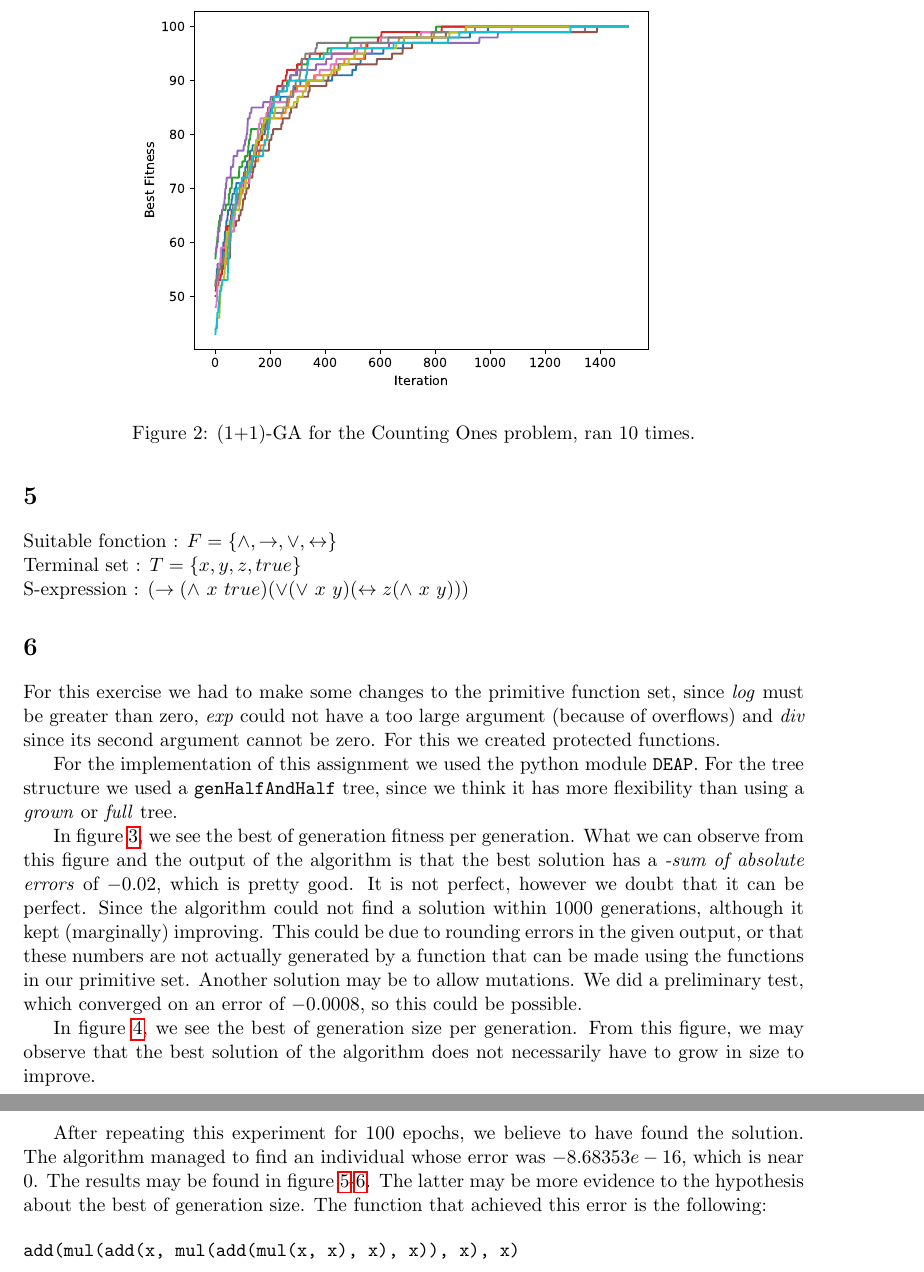
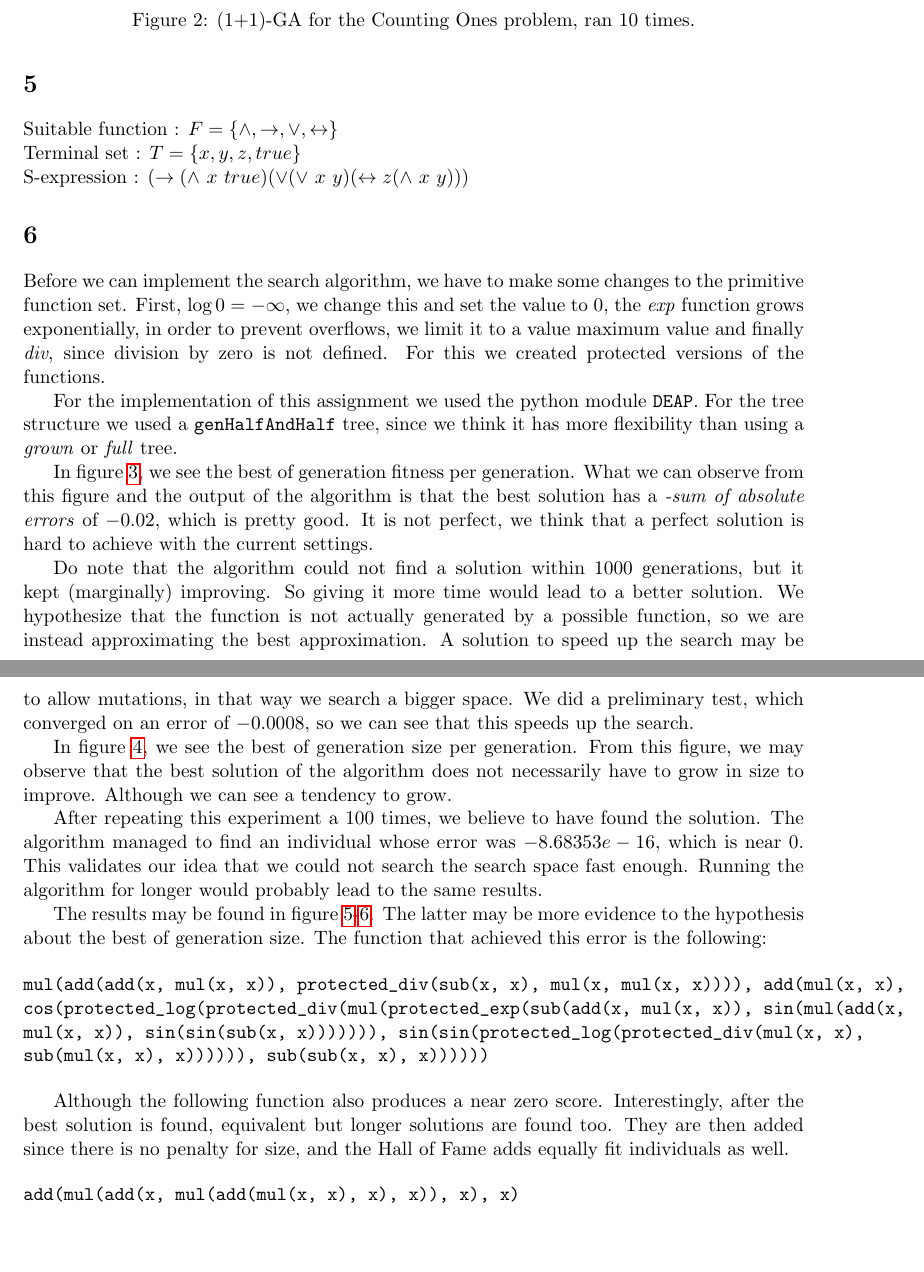
Before and after one commit to Joostb/NaturalComputing, a LaTeX problem sheet (assignment1/TeX/answers.tex): two parts of pages 3 and 4 of 4 before the commit and two parts of pages 3 and 4 of 5 after it, joined at a grey line, cut at the place of the change, the shorter picture padded with empty space. Compiled offline with pdfLaTeX.

```diff
--- a/assignment1/TeX/answers.tex
+++ b/assignment1/TeX/answers.tex
@@ -10,6 +10,7 @@
 \usepackage{float}
 \usepackage{multicol}
 \usepackage{hyperref}
+\epstopdfsetup{outdir=./images/}
 
 \title{Natural Computing, Assignment 1}
 \author{Pauline Lauron - sXXXXXXX \and Dennis Verheijden - s4455770 \and Joost Besseling - sXXXXXXX}
@@ -88,24 +89,41 @@
 \end{figure}
 
 \section{}
-Suitable fonction : $F = \{\wedge,\rightarrow, \vee,\leftrightarrow \}$
+Suitable function : $F = \{\wedge,\rightarrow, \vee,\leftrightarrow \}$
 \newline Terminal set : $T = \{x,y,z,true\}$
 \newline S-expression : $ (\rightarrow (\land\ x\ true)(\lor (\lor\ x\ y)(\leftrightarrow z(\land\ x\ y))) $
 
 \section{}
-For this exercise we had to make some changes to the primitive function set, since \textit{log} must be greater than zero, \textit{exp} could not have a too large argument (because of overflows) and \textit{div} since its second argument cannot be zero. For this we created protected functions.
+Before we can implement the search algorithm, we have to make some changes to the primitive function set.
+First, $\log{0} = -\infty$, we change this and set the value to $0$, the \textit{exp} function grows exponentially, in order to prevent overflows, we limit it to a value maximum value and finally \textit{div}, since division by zero is not defined. For this we created protected versions of the functions.
 
 For the implementation of this assignment we used the python module \texttt{DEAP}. For the tree structure we used a \texttt{genHalfAndHalf} tree, since we think it has more flexibility than using a \textit{grown} or \textit{full} tree.
 
-In figure \ref{fig:best_fitness}, we see the best of generation fitness per generation. What we can observe from this figure and the output of the algorithm is that the best solution has a \textit{-sum of absolute errors} of $-0.02$, which is pretty good. It is not perfect, however we doubt that it can be perfect. Since the algorithm could not find a solution within 1000 generations, although it kept (marginally) improving. This could be due to rounding errors in the given output, or that these numbers are not actually generated by a function that can be made using the functions in our primitive set. Another solution may be to allow mutations. We did a preliminary test, which converged on an error of $-0.0008$, so this could be possible.
+In figure \ref{fig:best_fitness}, we see the best of generation fitness per generation. What we can observe from this figure and the output of the algorithm is that the best solution has a \textit{-sum of absolute errors} of $-0.02$, which is pretty good. It is not perfect, we think that a perfect solution is hard to achieve with the current settings.
 
-In figure \ref{fig:best_size}, we see the best of generation size per generation. From this figure, we may observe that the best solution of the algorithm does not necessarily have to grow in size to improve.
+Do note that the algorithm could not find a solution within 1000 generations, but it kept (marginally) improving. So giving it more time would lead to a better solution. We hypothesize that the function is not actually generated by a possible function, so we are instead approximating the best approximation. A solution to speed up the search may be to allow mutations, in that way we search a bigger space. We did a preliminary test, which converged on an error of $-0.0008$, so we can see that this speeds up the search.
 
-After repeating this experiment for 100 epochs, we believe to have found the solution. The algorithm managed to find an individual whose error was $-8.68353e-16$, which is near $0$. The results may be found in figure \ref{fig:best_fitness2}-\ref{fig:best_size2}. The latter may be more evidence to the hypothesis about the best of generation size. The function that achieved this error is the following:
+In figure \ref{fig:best_size}, we see the best of generation size per generation. From this figure, we may observe that the best solution of the algorithm does not necessarily have to grow in size to improve. Although we can see a tendency to grow.
+
+After repeating this experiment a 100 times, we believe to have found the solution. The algorithm managed to find an individual whose error was $-8.68353e-16$, which is near $0$. This validates our idea that we could not search the search space fast enough. Running the algorithm for longer would probably lead to the same results.
+
+The results may be found in figure \ref{fig:best_fitness2}-\ref{fig:best_size2}. The latter may be more evidence to the hypothesis about the best of generation size. The function that achieved this error is the following:
+
+
+\begin{verbatim}
+mul(add(add(x, mul(x, x)), protected_div(sub(x, x), mul(x, mul(x, x)))), add(mul(x, x),
+cos(protected_log(protected_div(mul(protected_exp(sub(add(x, mul(x, x)), sin(mul(add(x,
+mul(x, x)), sin(sin(sub(x, x))))))), sin(sin(protected_log(protected_div(mul(x, x),
+sub(mul(x, x), x)))))), sub(sub(x, x), x))))))
+\end{verbatim}
+
+Although the following function also produces a near zero score. Interestingly, after the best solution is found, equivalent but longer solutions are found too. They are then added since there is no penalty for size, and the Hall of Fame adds equally fit individuals as well.
 
 \begin{verbatim}
 add(mul(add(x, mul(add(mul(x, x), x), x)), x), x)
 \end{verbatim}
+
+
 
 \begin{multicols}{2}
 \centering
```
Also changed, not shown: assignment1/TeX/answers.pdf, assignment1/TeX/images/Figure_updated_fit.png (added), assignment1/TeX/images/Figure_updated_size.png (added), assignment1/TeX/images/genetic_best_fitness.eps, assignment1/TeX/images/genetic_best_fitness2.eps, assignment1/TeX/images/genetic_best_size.eps, assignment1/TeX/images/genetic_best_size2.eps, assignment1/TeX/answers.tex (1 more changed lines), 5 other files.
